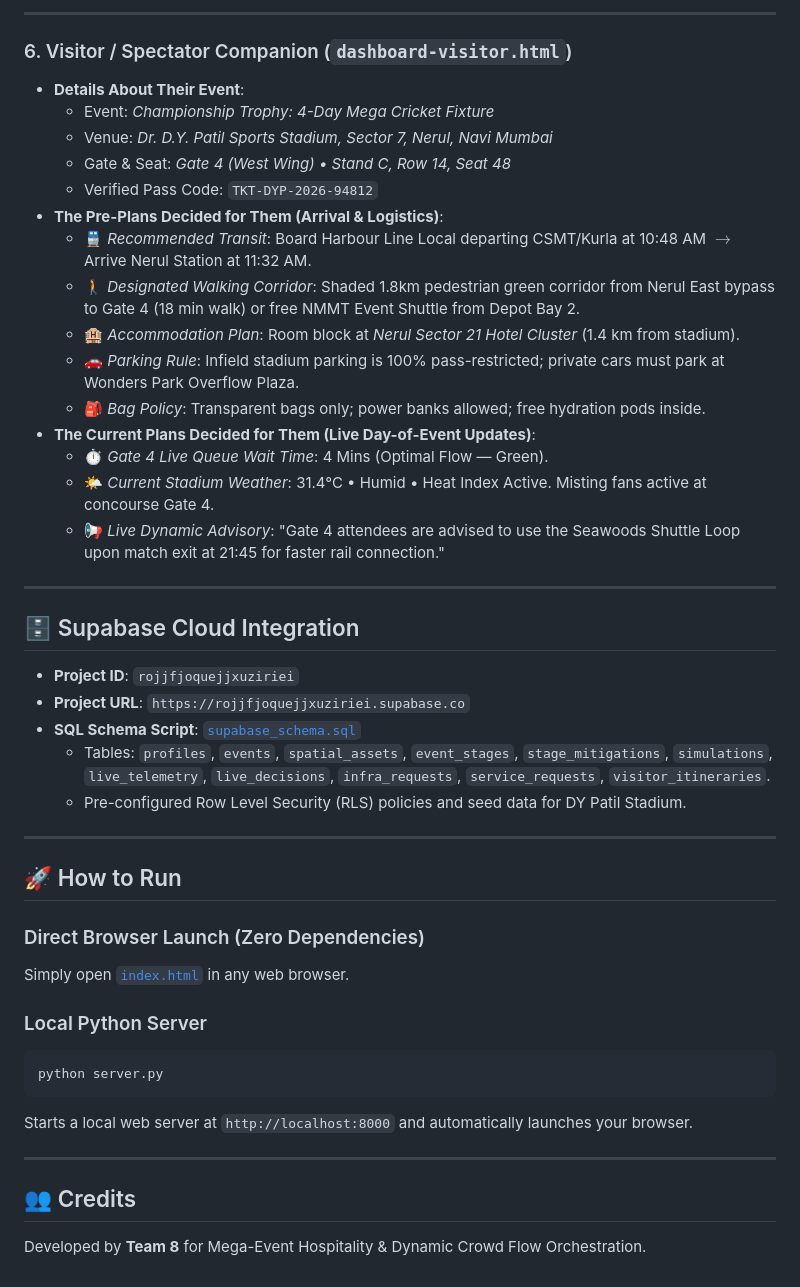
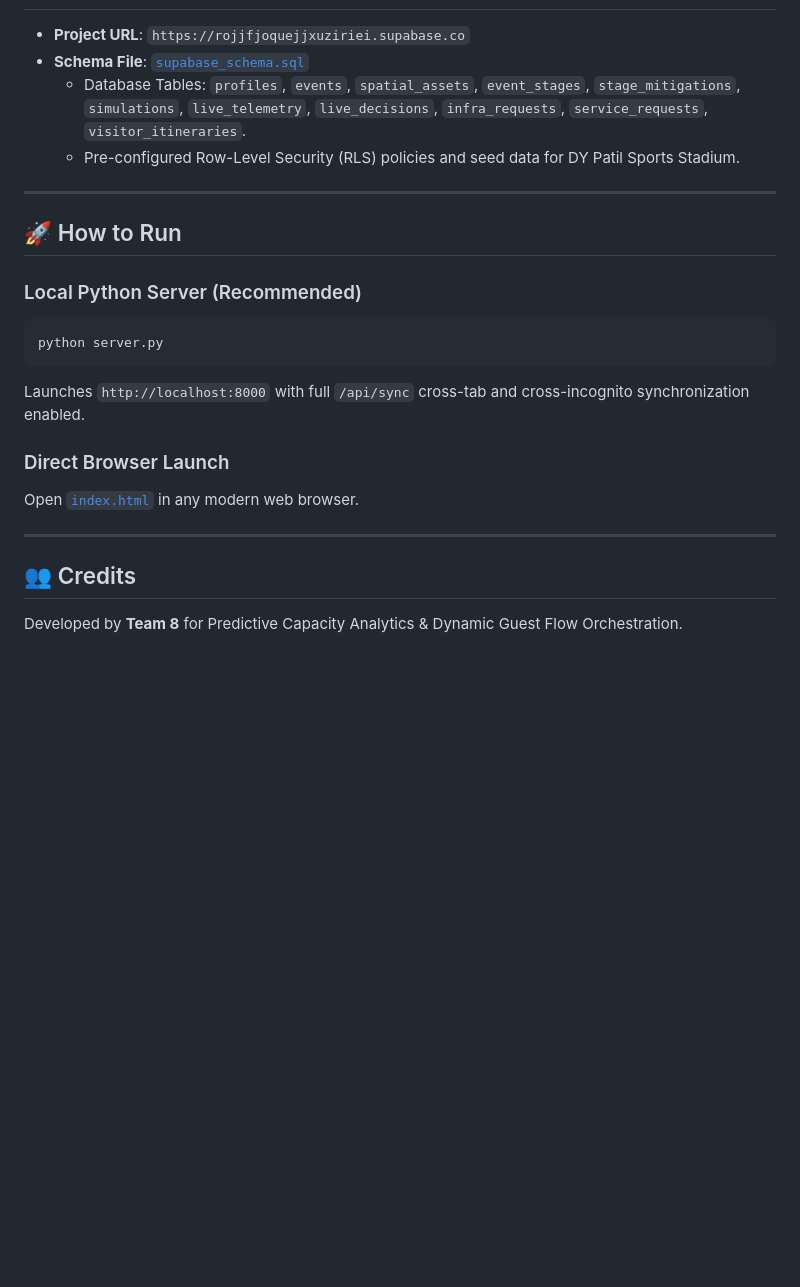
Before and after one commit to kelinavipu/ChronosFlow-Predictive-capacity-analytics-and-dynamic-guest-flow-orchestration-framework, a Markdown page: README.md, the part around one of its changes. GitHub-like rendering; blank space fills up the shorter version.

````diff
--- a/README.md
+++ b/README.md
@@ -97,47 +130,23 @@ The platform provides tailored command dashboards for all four mega-event stakeh
----
-
-### 6. Visitor / Spectator Companion (`dashboard-visitor.html`)
-* **Details About Their Event**:
-  * Event: *Championship Trophy: 4-Day Mega Cricket Fixture*
-  * Venue: *Dr. D.Y. Patil Sports Stadium, Sector 7, Nerul, Navi Mumbai*
-  * Gate & Seat: *Gate 4 (West Wing) &bull; Stand C, Row 14, Seat 48*
-  * Verified Pass Code: `TKT-DYP-2026-94812`
-* **The Pre-Plans Decided for Them (Arrival & Logistics)**:
-  * 🚆 *Recommended Transit*: Board Harbour Line Local departing CSMT/Kurla at 10:48 AM $\rightarrow$ Arrive Nerul Station at 11:32 AM.
-  * 🚶 *Designated Walking Corridor*: Shaded 1.8km pedestrian green corridor from Nerul East bypass to Gate 4 (18 min walk) or free NMMT Event Shuttle from Depot Bay 2.
-  * 🏨 *Accommodation Plan*: Room block at *Nerul Sector 21 Hotel Cluster* (1.4 km from stadium).
-  * 🚗 *Parking Rule*: Infield stadium parking is 100% pass-restricted; private cars must park at Wonders Park Overflow Plaza.
-  * 🎒 *Bag Policy*: Transparent bags only; power banks allowed; free hydration pods inside.
-* **The Current Plans Decided for Them (Live Day-of-Event Updates)**:
-  * ⏱️ *Gate 4 Live Queue Wait Time*: 4 Mins (Optimal Flow — Green).
-  * 🌤️ *Current Stadium Weather*: 31.4°C &bull; Humid &bull; Heat Index Active. Misting fans active at concourse Gate 4.
-  * 📢 *Live Dynamic Advisory*: "Gate 4 attendees are advised to use the Seawoods Shuttle Loop upon match exit at 21:45 for faster rail connection."
-
----
-
-## 🗄️ Supabase Cloud Integration
-
-* **Project ID**: `rojjfjoquejjxuziriei`
 * **Project URL**: `https://rojjfjoquejjxuziriei.supabase.co`
-* **SQL Schema Script**: [`supabase_schema.sql`](supabase_schema.sql)
-  * Tables: `profiles`, `events`, `spatial_assets`, `event_stages`, `stage_mitigations`, `simulations`, `live_telemetry`, `live_decisions`, `infra_requests`, `service_requests`, `visitor_itineraries`.
-  * Pre-configured Row Level Security (RLS) policies and seed data for DY Patil Stadium.
+* **Schema File**: [`supabase_schema.sql`](supabase_schema.sql)
+  * Database Tables: `profiles`, `events`, `spatial_assets`, `event_stages`, `stage_mitigations`, `simulations`, `live_telemetry`, `live_decisions`, `infra_requests`, `service_requests`, `visitor_itineraries`.
+  * Pre-configured Row-Level Security (RLS) policies and seed data for DY Patil Sports Stadium.
 
 ---
 
 ## 🚀 How to Run
 
-### Direct Browser Launch (Zero Dependencies)
-Simply open [`index.html`](index.html) in any web browser.
-
-### Local Python Server
+### Local Python Server (Recommended)
 ```bash
 python server.py
 ```
-Starts a local web server at `http://localhost:8000` and automatically launches your browser.
+Launches `http://localhost:8000` with full `/api/sync` cross-tab and cross-incognito synchronization enabled.
+
+### Direct Browser Launch
+Open [`index.html`](index.html) in any modern web browser.
 
 ---
 
 ## 👥 Credits
 
-Developed by **Team 8** for Mega-Event Hospitality & Dynamic Crowd Flow Orchestration.
+Developed by **Team 8** for Predictive Capacity Analytics & Dynamic Guest Flow Orchestration.
````
Also changed, not shown: other parts of README.md (+89 -56 lines).
